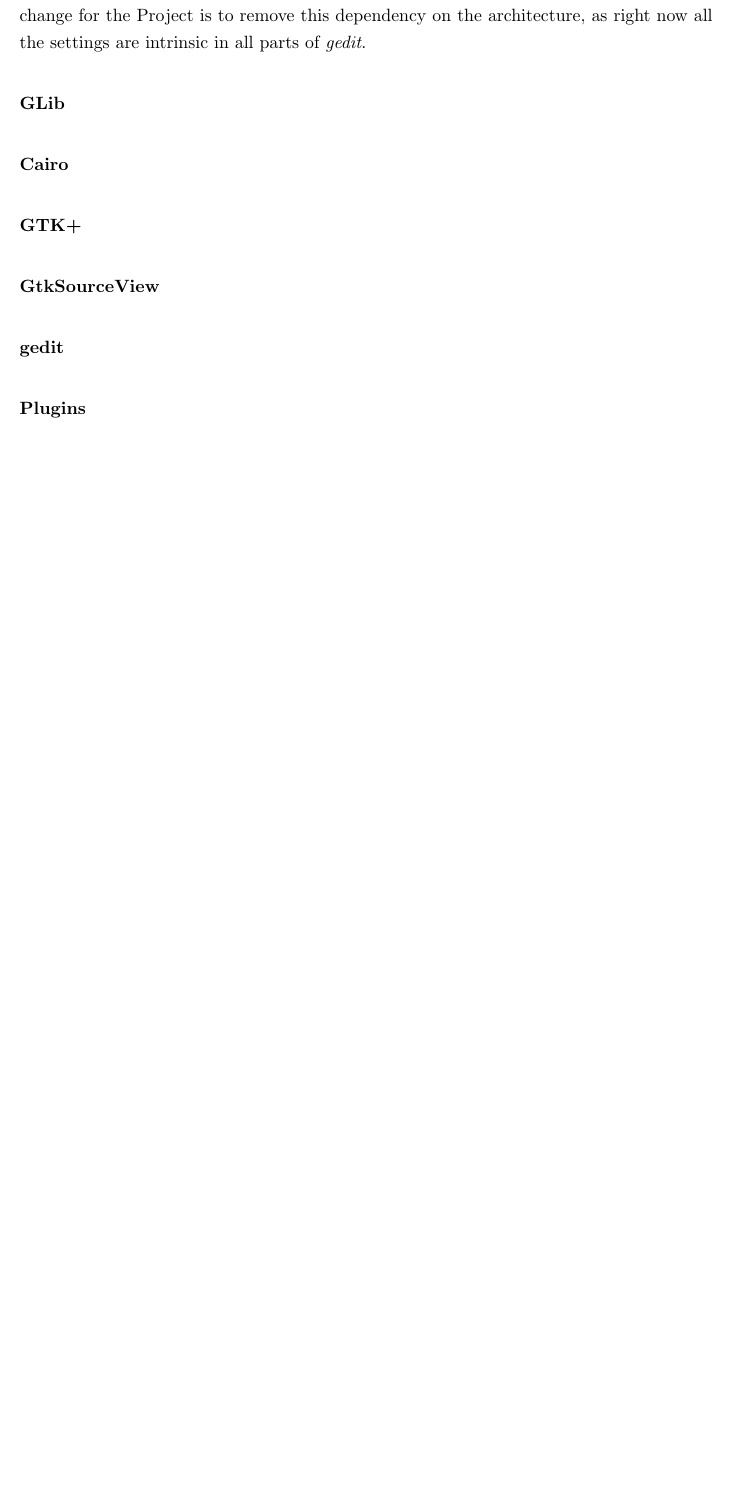
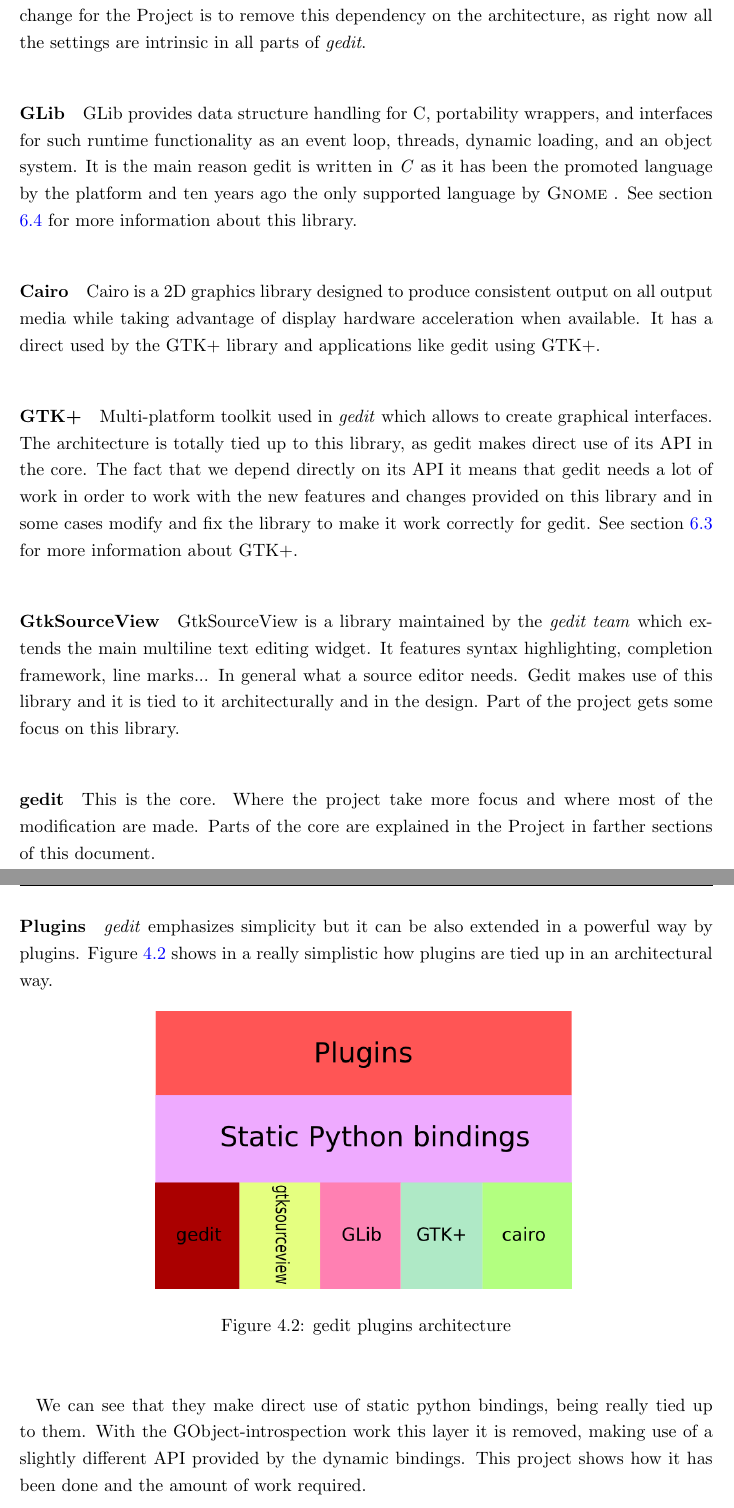
Before and after one commit to nacho/project-doc, a LaTeX thesis (main.tex, which reads technical-description.tex): part of page 30 of 172 before the commit and two parts of pages 30 and 31 of 172 after it, the two joined at a grey line, cut so that both start at the same text, the shorter picture padded with empty space. Compiled offline with pdfLaTeX.

Commit message:
technical-description: add architectural content

```diff
--- a/technical-description.tex
+++ b/technical-description.tex
@@ -41,15 +32,53 @@
 
 \paragraph{GLib}
 
+GLib provides data structure handling for C, portability wrappers, and interfaces
+for such runtime functionality as an event loop, threads, dynamic loading, and an object
+system. It is the main reason gedit is written in \emph{C} as it has been the
+promoted language by the platform and ten years ago the only supported language
+by \GNOME. See section \ref{sec:GLib} for more information about this library.
+
 \paragraph{Cairo}
+
+Cairo is a 2D graphics library designed to produce consistent output on all output
+media while taking advantage of display hardware acceleration when available. It
+has a direct used by the GTK+ library and applications like gedit using GTK+.
 
 \paragraph{GTK+}
 
+Multi-platform toolkit used in \emph{gedit} which allows to create graphical interfaces.
+The architecture is totally tied up to this library, as gedit makes direct use of its
+API in the core. The fact that we depend directly on its API it means that gedit
+needs a lot of work in order to work with the new features and changes provided
+on this library and in some cases modify and fix the library to make it work correctly
+for gedit. See section \ref{sec:GTK} for more information about GTK+.
+
 \paragraph{GtkSourceView}
+
+GtkSourceView is a library maintained by the \emph{gedit team} which extends the main
+multiline text editing widget. It features syntax highlighting, completion framework,
+line marks... In general what a source editor needs. Gedit makes use of this library
+and it is tied to it architecturally and in the design. Part of the project gets some
+focus on this library.
 
 \paragraph{gedit}
 
+This is the core. Where the project take more focus and where most of the modification
+are made. Parts of the core are explained in the Project in farther sections of this
+document.
+
 \paragraph{Plugins}
+
+\emph{gedit} emphasizes simplicity but it can be also extended in a powerful way
+by plugins. Figure \ref{fig:pluginsArch} shows in a really simplistic how plugins
+are tied up in an architectural way.
+
+\addfigure[width=0.60\textwidth]{./images/old-plugins-architecture}{gedit plugins architecture}{fig:pluginsArch}
+
+We can see that they make direct use of static python bindings, being really tied up
+to them. With the GObject-introspection work this layer it is removed, making use of a
+slightly different API provided by the dynamic bindings. This project shows how it has
+been done and the amount of work required.
 
 
 \section{Programming languages used in Project}
```
Also changed, not shown: technical-description.tex (9 more changed lines).
